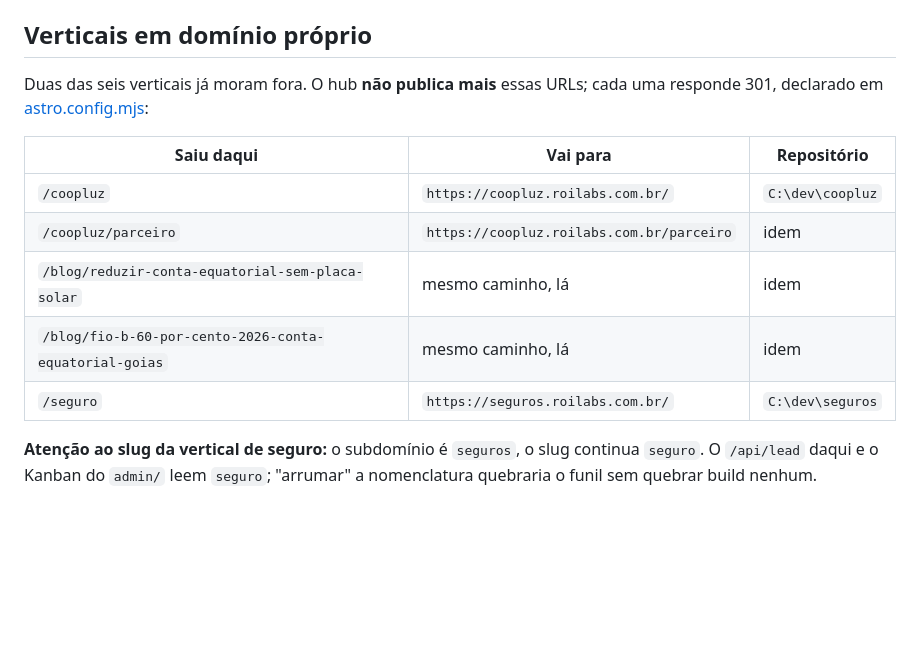
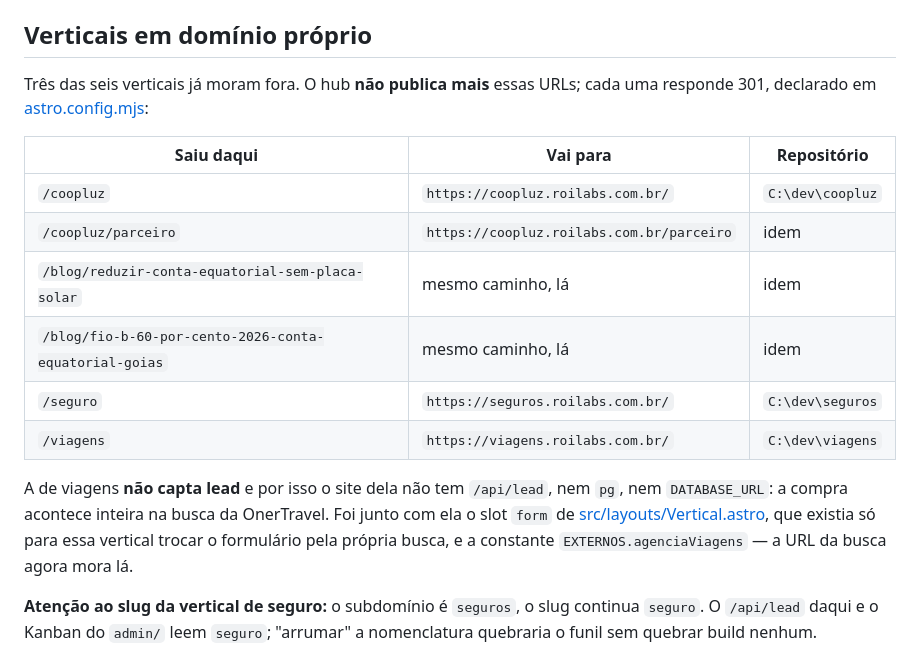
Before and after one commit to JeanZorzetti/autogestor, a Markdown page: CLAUDE.md, the part around the change. Drawn GitHub-style; blank space fills up the shorter version.

Commit message:
Document the viagens migration in CLAUDE.md
The table listed two verticals living outside; it is three now. Also records
what left the hub along with the page — the "form" slot and
EXTERNOS.agenciaViagens — so the next reader does not go looking for them.

Co-Authored-By: Claude Opus 5 <noreply@anthropic.com>

```diff
--- a/CLAUDE.md
+++ b/CLAUDE.md
@@ -99,7 +99,7 @@ gerar evento. Teclado e toque são via `@dnd-kit`, com anúncios traduzidos.
 
 ## Verticais em domínio próprio
 
-Duas das seis verticais já moram fora. O hub **não publica mais** essas URLs;
+Três das seis verticais já moram fora. O hub **não publica mais** essas URLs;
 cada uma responde 301, declarado em [astro.config.mjs](astro.config.mjs):
 
 | Saiu daqui | Vai para | Repositório |
@@ -109,6 +109,13 @@ cada uma responde 301, declarado em [astro.config.mjs](astro.config.mjs):
 | `/blog/reduzir-conta-equatorial-sem-placa-solar` | mesmo caminho, lá | idem |
 | `/blog/fio-b-60-por-cento-2026-conta-equatorial-goias` | mesmo caminho, lá | idem |
 | `/seguro` | `https://seguros.roilabs.com.br/` | `C:\dev\seguros` |
+| `/viagens` | `https://viagens.roilabs.com.br/` | `C:\dev\viagens` |
+
+A de viagens **não capta lead** e por isso o site dela não tem `/api/lead`,
+nem `pg`, nem `DATABASE_URL`: a compra acontece inteira na busca da OnerTravel.
+Foi junto com ela o slot `form` de [src/layouts/Vertical.astro](src/layouts/Vertical.astro),
+que existia só para essa vertical trocar o formulário pela própria busca, e a
+constante `EXTERNOS.agenciaViagens` — a URL da busca agora mora lá.
 
 **Atenção ao slug da vertical de seguro:** o subdomínio é `seguros`, o slug
 continua `seguro`. O `/api/lead` daqui e o Kanban do `admin/` leem `seguro`;
```
